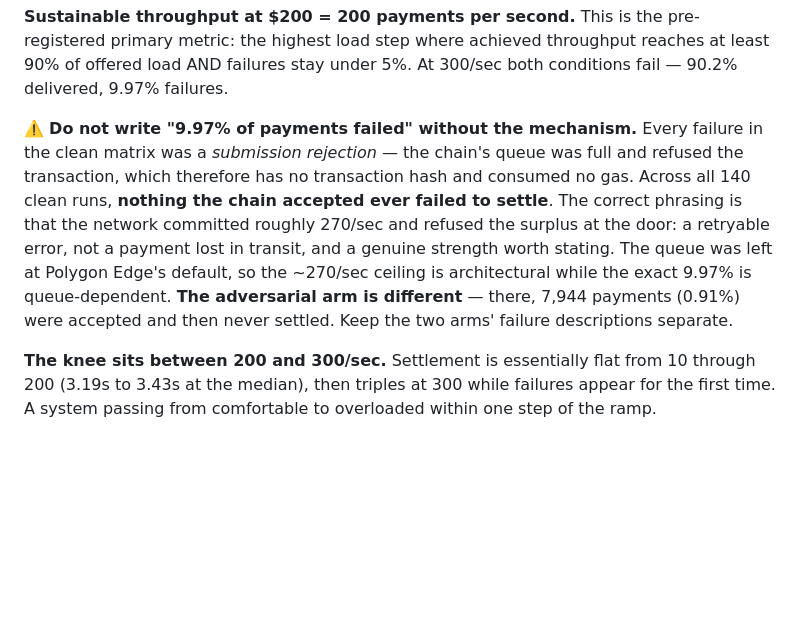
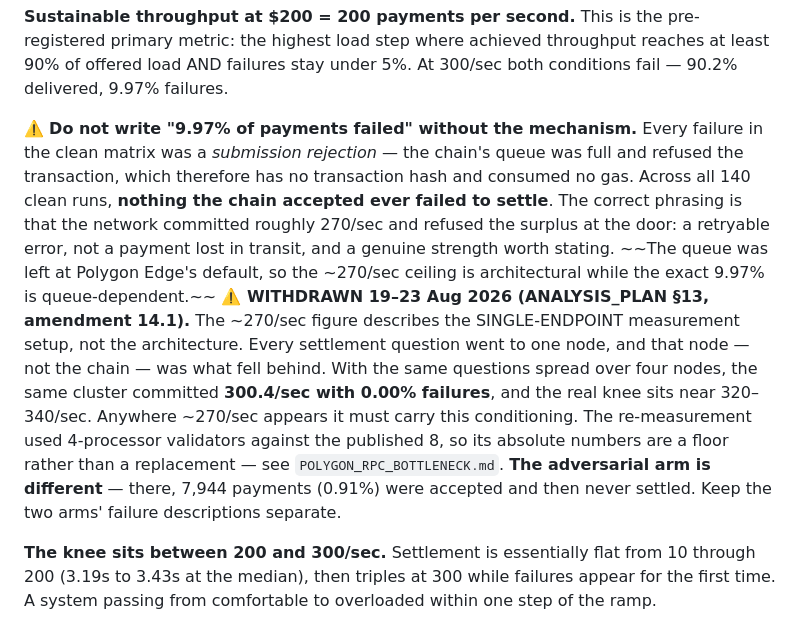
Before and after one commit to OnGodCR/Remittance-Research-Benchmarking, a Markdown page: HANDOFF.md, the part around the change. Drawn GitHub-style; blank space fills up the shorter version.

```diff
--- a/HANDOFF.md
+++ b/HANDOFF.md
@@ -200,7 +200,7 @@ At the $200 World Bank benchmark:
 
 **Sustainable throughput at $200 = 200 payments per second.** This is the pre-registered primary metric: the highest load step where achieved throughput reaches at least 90% of offered load AND failures stay under 5%. At 300/sec both conditions fail — 90.2% delivered, 9.97% failures.
 
-⚠️ **Do not write "9.97% of payments failed" without the mechanism.** Every failure in the clean matrix was a *submission rejection* — the chain's queue was full and refused the transaction, which therefore has no transaction hash and consumed no gas. Across all 140 clean runs, **nothing the chain accepted ever failed to settle**. The correct phrasing is that the network committed roughly 270/sec and refused the surplus at the door: a retryable error, not a payment lost in transit, and a genuine strength worth stating. The queue was left at Polygon Edge's default, so the ~270/sec ceiling is architectural while the exact 9.97% is queue-dependent. **The adversarial arm is different** — there, 7,944 payments (0.91%) were accepted and then never settled. Keep the two arms' failure descriptions separate.
+⚠️ **Do not write "9.97% of payments failed" without the mechanism.** Every failure in the clean matrix was a *submission rejection* — the chain's queue was full and refused the transaction, which therefore has no transaction hash and consumed no gas. Across all 140 clean runs, **nothing the chain accepted ever failed to settle**. The correct phrasing is that the network committed roughly 270/sec and refused the surplus at the door: a retryable error, not a payment lost in transit, and a genuine strength worth stating. ~~The queue was left at Polygon Edge's default, so the ~270/sec ceiling is architectural while the exact 9.97% is queue-dependent.~~ **⚠️ WITHDRAWN 19–23 Aug 2026 (ANALYSIS_PLAN §13, amendment 14.1).** The ~270/sec figure describes the SINGLE-ENDPOINT measurement setup, not the architecture. Every settlement question went to one node, and that node — not the chain — was what fell behind. With the same questions spread over four nodes, the same cluster committed **300.4/sec with 0.00% failures**, and the real knee sits near 320–340/sec. Anywhere ~270/sec appears it must carry this conditioning. The re-measurement used 4-processor validators against the published 8, so its absolute numbers are a floor rather than a replacement — see `POLYGON_RPC_BOTTLENECK.md`. **The adversarial arm is different** — there, 7,944 payments (0.91%) were accepted and then never settled. Keep the two arms' failure descriptions separate.
 
 **The knee sits between 200 and 300/sec.** Settlement is essentially flat from 10 through 200 (3.19s to 3.43s at the median), then triples at 300 while failures appear for the first time. A system passing from comfortable to overloaded within one step of the ramp.
 
```
Also changed, not shown: ANALYSIS_PLAN.md (+65 -0 lines), POLYGON_ANALYSIS.md (+4 -2 lines).
